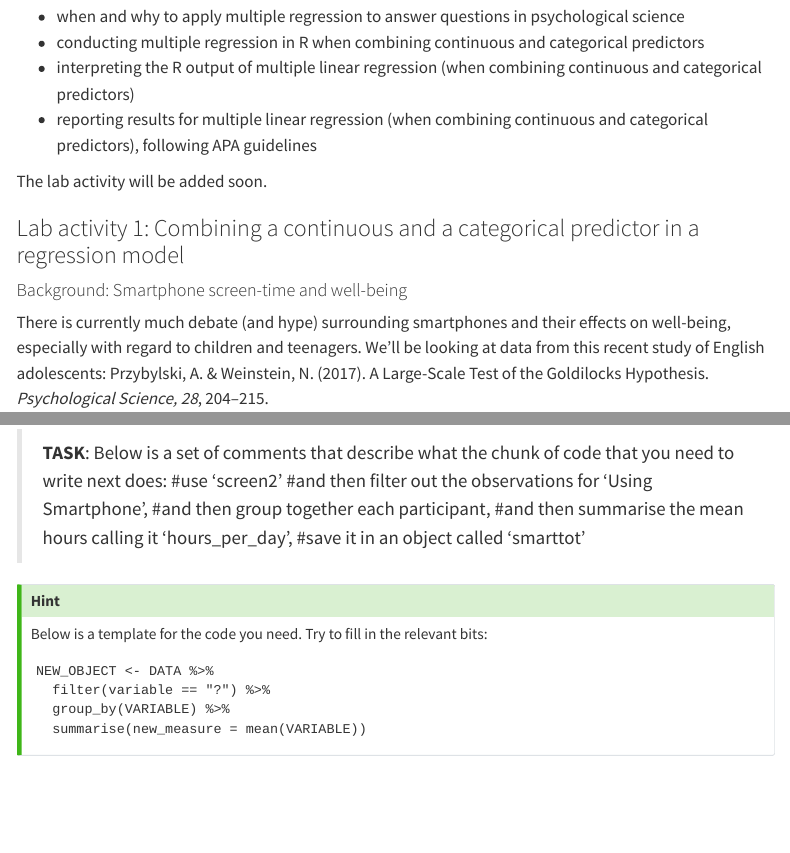
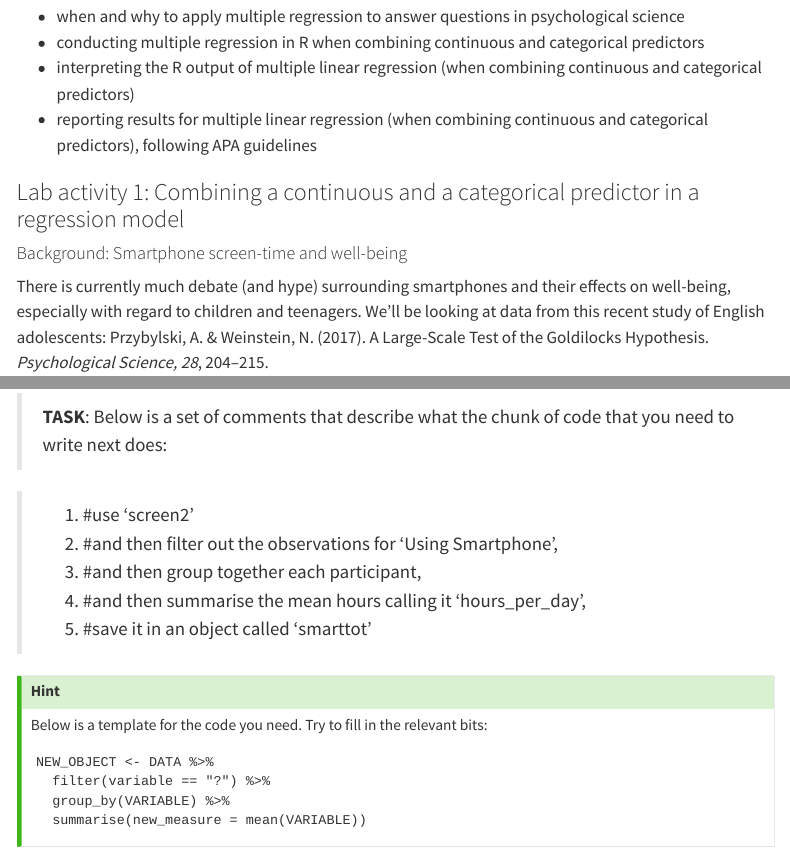
Before and after one commit to mg78/2324_PSYC402, a Quarto document (Week12.qmd): the page in a window 1100 px wide, from 4310 px down, and a second part further down, joined at a grey line. Rendered offline with R 4.5, knitr and Pandoc in place of Quarto, with nearby package versions; menus at the side of the page are left out; long lines of code are wrapped.

Commit message:
Another attempt make sure the list of comments is actually a list.

```diff
--- a/Week12.qmd
+++ b/Week12.qmd
@@ -123,8 +123,6 @@ In this lab, you’ll gain understanding of and practice with:
 * conducting multiple regression in R when combining continuous and categorical predictors
 * interpreting the R output of multiple linear regression (when combining continuous and categorical predictors)
 * reporting results for multiple linear regression (when combining continuous and categorical predictors), following APA guidelines
-
-The lab activity will be added soon.
 
 ### Lab activity 1: Combining a continuous and a categorical predictor in a regression model
 
@@ -477,11 +475,12 @@ We add the `facet_wrap()` function here. You can check the `?facet_wrap()` help
 As mentioned at the beginning, in today's lab we'll focus on smartphone use. So looking at the bottom left of the figure we could suggest that smartphone use of more than 1 hour per day is associated with increasingly negative well-being the longer screen time people have. This looks to be a similar effect for Weekdays and Weekends, though perhaps overall well-being in Weekdays is marginally lower than in Weekends (the line for Weekday is lower on the y-axis than Weekends). This makes some sense as people tend to be happier on Weekends!
 
 > **TASK**: Below is a set of comments that describe what the chunk of code that you need to write next does:
-#use 'screen2'
->#and then filter out the observations for 'Using Smartphone',
->#and then group together each participant,
->#and then summarise the mean hours calling it 'hours_per_day',
->#save it in an object called 'smarttot'
+
+> 1) #use 'screen2'
+> 2) #and then filter out the observations for 'Using Smartphone',
+> 3) #and then group together each participant,
+> 4) #and then summarise the mean hours calling it 'hours_per_day',
+> 5) #save it in an object called 'smarttot'
 
 :::{.callout-tip collapse="true"}
 ## Hint
```
Also changed, not shown: docs/search.json, 1 other file.
